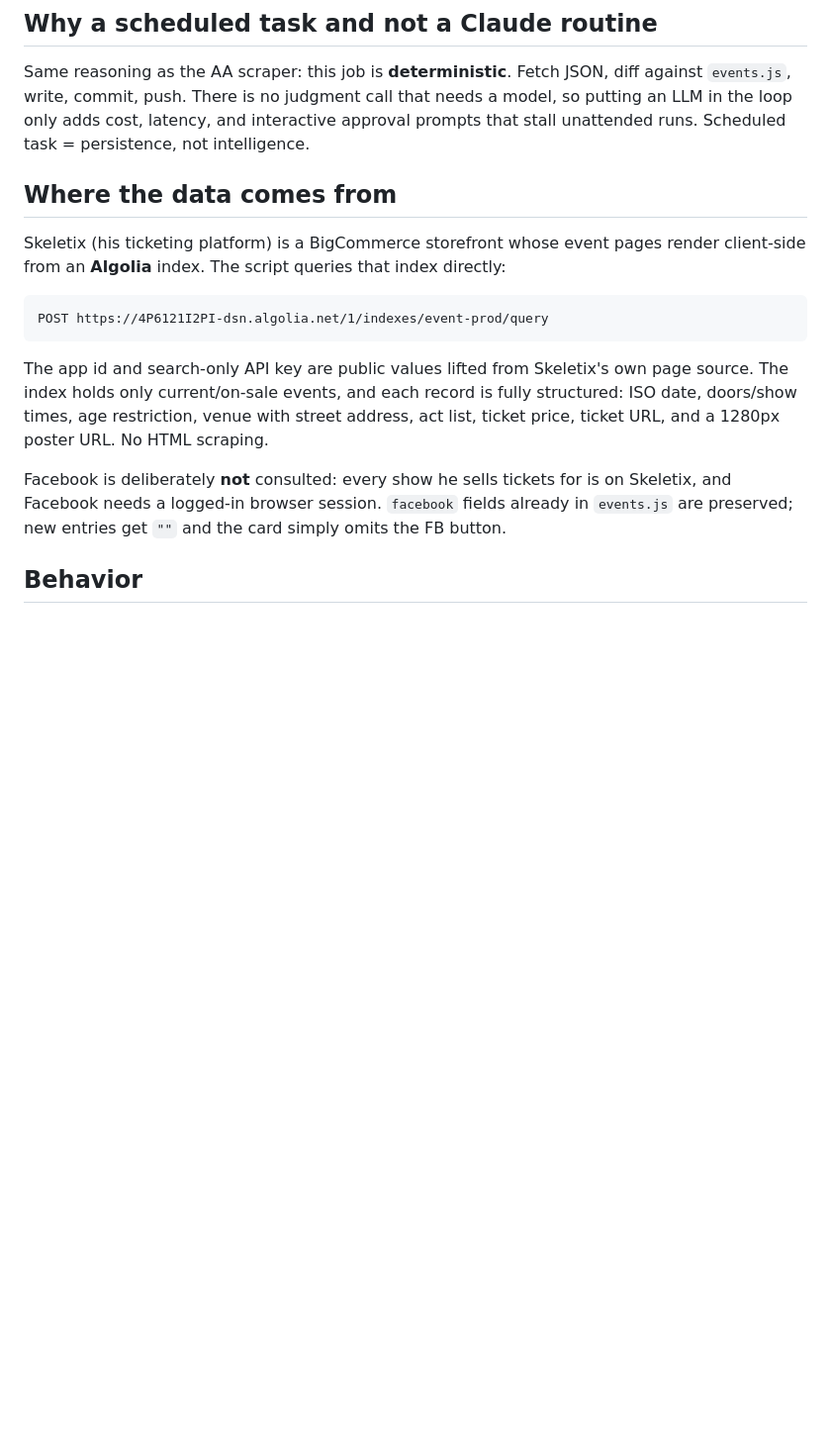
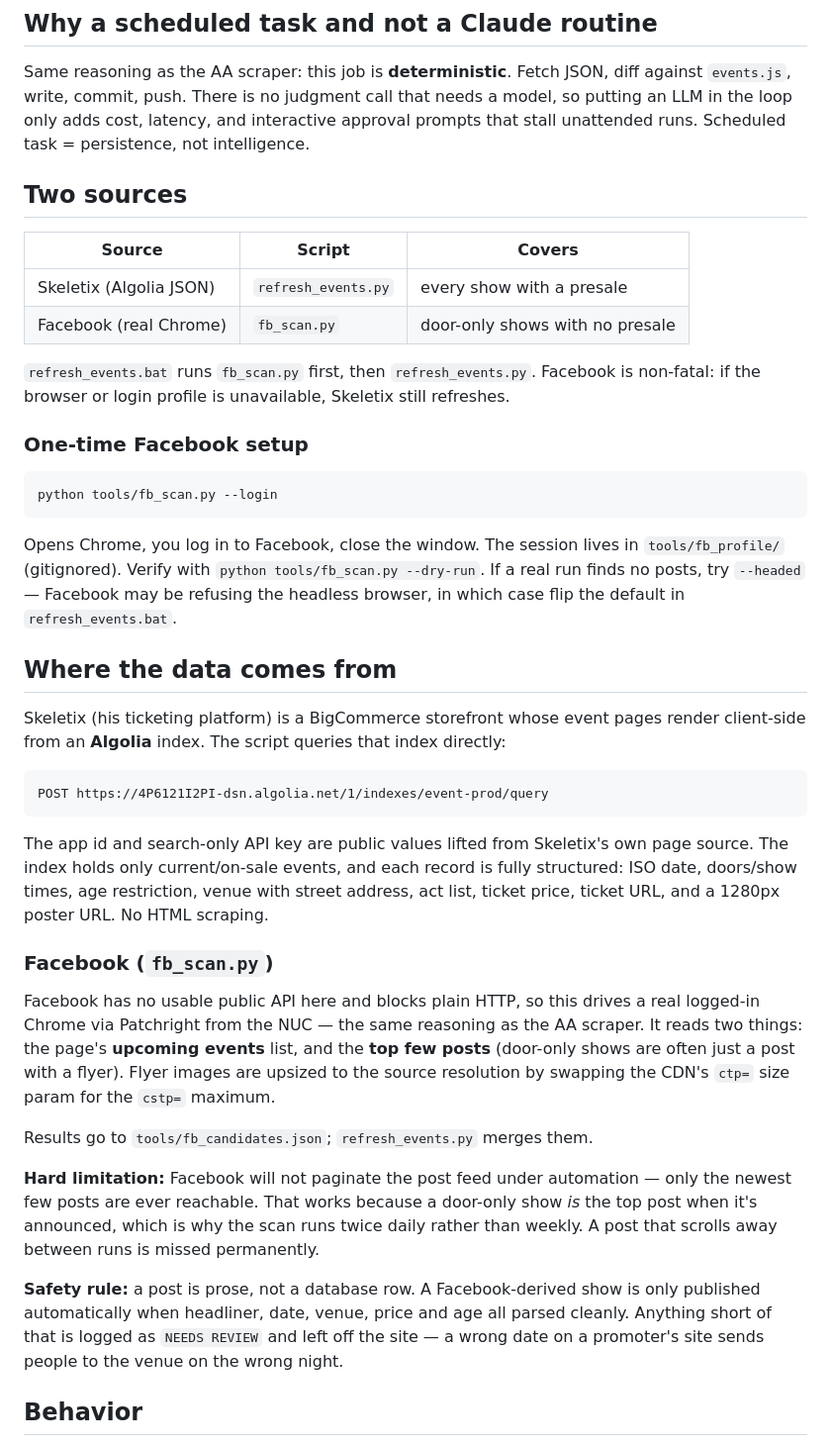
Before and after one commit to armyofb/stranger-attractions, a Markdown page: tools/README.md, the part around the change. Shown at 99% size. GitHub-like rendering; blank space fills up the shorter version.

Commit message:
Add Facebook scanner for door-only shows
fb_scan.py drives real logged-in Chrome via Patchright (same pattern as the AA scraper) to read the page's events list and top posts, since FB has no usable API and blocks plain HTTP. refresh_events.py merges the candidates, but only auto-publishes when headliner/date/venue/price/age all parse cleanly - anything less is logged for review rather than guessed.

Co-Authored-By: Claude Fable 5 <noreply@anthropic.com>

````diff
--- a/tools/README.md
+++ b/tools/README.md
@@ -9,6 +9,27 @@ Same reasoning as the AA scraper: this job is **deterministic**. Fetch JSON, dif
 `events.js`, write, commit, push. There is no judgment call that needs a model, so putting
 an LLM in the loop only adds cost, latency, and interactive approval prompts that stall
 unattended runs. Scheduled task = persistence, not intelligence.
+
+## Two sources
+
+| Source | Script | Covers |
+|---|---|---|
+| Skeletix (Algolia JSON) | `refresh_events.py` | every show with a presale |
+| Facebook (real Chrome) | `fb_scan.py` | door-only shows with no presale |
+
+`refresh_events.bat` runs `fb_scan.py` first, then `refresh_events.py`. Facebook is
+non-fatal: if the browser or login profile is unavailable, Skeletix still refreshes.
+
+### One-time Facebook setup
+
+```
+python tools/fb_scan.py --login
+```
+
+Opens Chrome, you log in to Facebook, close the window. The session lives in
+`tools/fb_profile/` (gitignored). Verify with `python tools/fb_scan.py --dry-run`.
+If a real run finds no posts, try `--headed` — Facebook may be refusing the
+headless browser, in which case flip the default in `refresh_events.bat`.
 
 ## Where the data comes from
 
@@ -24,9 +45,25 @@ source. The index holds only current/on-sale events, and each record is fully st
 ISO date, doors/show times, age restriction, venue with street address, act list, ticket
 price, ticket URL, and a 1280px poster URL. No HTML scraping.
 
-Facebook is deliberately **not** consulted: every show he sells tickets for is on Skeletix,
-and Facebook needs a logged-in browser session. `facebook` fields already in `events.js`
-are preserved; new entries get `""` and the card simply omits the FB button.
+### Facebook (`fb_scan.py`)
+
+Facebook has no usable public API here and blocks plain HTTP, so this drives a real
+logged-in Chrome via Patchright from the NUC — the same reasoning as the AA scraper.
+It reads two things: the page's **upcoming events** list, and the **top few posts**
+(door-only shows are often just a post with a flyer). Flyer images are upsized to the
+source resolution by swapping the CDN's `ctp=` size param for the `cstp=` maximum.
+
+Results go to `tools/fb_candidates.json`; `refresh_events.py` merges them.
+
+**Hard limitation:** Facebook will not paginate the post feed under automation — only
+the newest few posts are ever reachable. That works because a door-only show *is* the
+top post when it's announced, which is why the scan runs twice daily rather than weekly.
+A post that scrolls away between runs is missed permanently.
+
+**Safety rule:** a post is prose, not a database row. A Facebook-derived show is only
+published automatically when headliner, date, venue, price and age all parsed cleanly.
+Anything short of that is logged as `NEEDS REVIEW` and left off the site — a wrong date
+on a promoter's site sends people to the venue on the wrong night.
 
 ## Behavior
 
````
